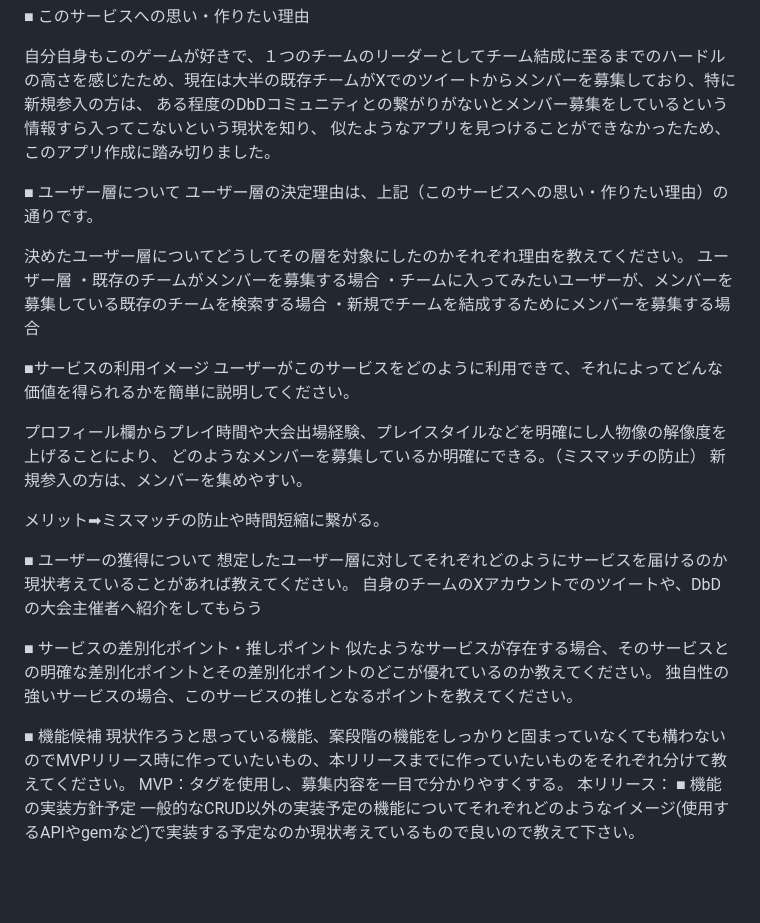
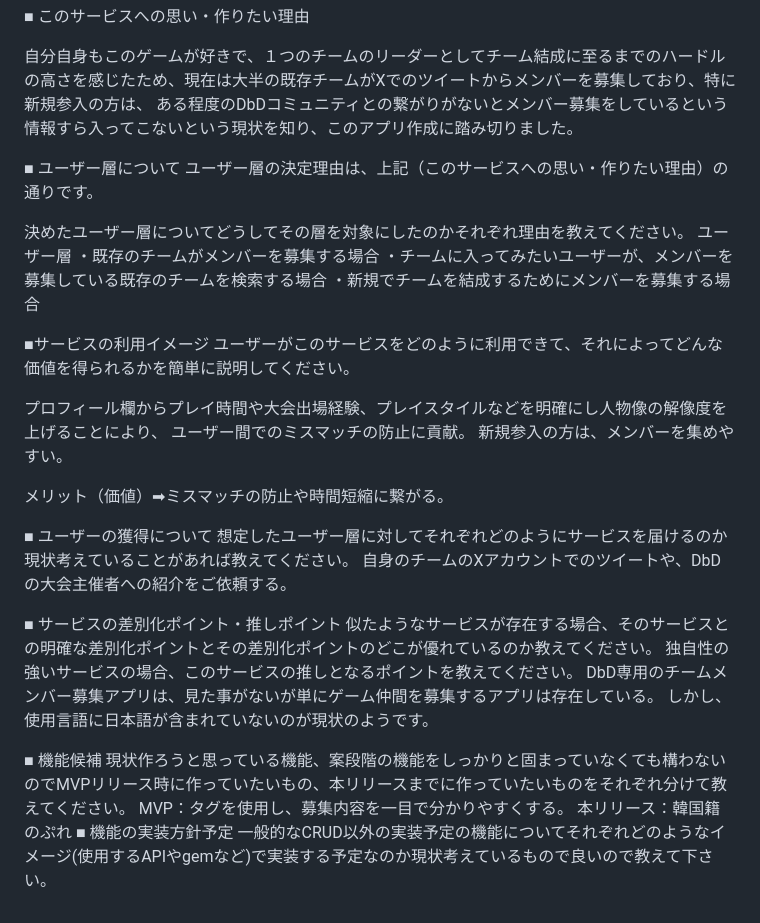
Before and after one commit to taka-thor/myapp, a Markdown page: README.md, the part around the change. Drawn GitHub-style; blank space fills up the shorter version.

```diff
--- a/README.md
+++ b/README.md
@@ -7,8 +7,7 @@ Dead by Daylight（以下、DbD）という４人の生存者が１人の鬼か
 ■ このサービスへの思い・作りたい理由
 
 自分自身もこのゲームが好きで、１つのチームのリーダーとしてチーム結成に至るまでのハードルの高さを感じたため、現在は大半の既存チームがXでのツイートからメンバーを募集しており、特に新規参入の方は、
-ある程度のDbDコミュニティとの繋がりがないとメンバー募集をしているという情報すら入ってこないという現状を知り、
-似たようなアプリを見つけることができなかったため、このアプリ作成に踏み切りました。
+ある程度のDbDコミュニティとの繋がりがないとメンバー募集をしているという情報すら入ってこないという現状を知り、このアプリ作成に踏み切りました。
 
 ■ ユーザー層について
 ユーザー層の決定理由は、上記（このサービスへの思い・作りたい理由）の通りです。
@@ -23,23 +22,24 @@ Dead by Daylight（以下、DbD）という４人の生存者が１人の鬼か
 ユーザーがこのサービスをどのように利用できて、それによってどんな価値を得られるかを簡単に説明してください。
 
 プロフィール欄からプレイ時間や大会出場経験、プレイスタイルなどを明確にし人物像の解像度を上げることにより、
-どのようなメンバーを募集しているか明確にできる。（ミスマッチの防止）
+ユーザー間でのミスマッチの防止に貢献。
 新規参入の方は、メンバーを集めやすい。
 
-メリット➡︎ミスマッチの防止や時間短縮に繋がる。
+メリット（価値）➡︎ミスマッチの防止や時間短縮に繋がる。
 
 ■ ユーザーの獲得について
 想定したユーザー層に対してそれぞれどのようにサービスを届けるのか現状考えていることがあれば教えてください。
-自身のチームのXアカウントでのツイートや、DbDの大会主催者へ紹介をしてもらう
+自身のチームのXアカウントでのツイートや、DbDの大会主催者への紹介をご依頼する。
 
 ■ サービスの差別化ポイント・推しポイント
 似たようなサービスが存在する場合、そのサービスとの明確な差別化ポイントとその差別化ポイントのどこが優れているのか教えてください。
 独自性の強いサービスの場合、このサービスの推しとなるポイントを教えてください。
-
+DbD専用のチームメンバー募集アプリは、見た事がないが単にゲーム仲間を募集するアプリは存在している。
+しかし、使用言語に日本語が含まれていないのが現状のようです。
 
 ■ 機能候補
 現状作ろうと思っている機能、案段階の機能をしっかりと固まっていなくても構わないのでMVPリリース時に作っていたいもの、本リリースまでに作っていたいものをそれぞれ分けて教えてください。
 MVP：タグを使用し、募集内容を一目で分かりやすくする。
-本リリース：
+本リリース：韓国籍のぷれ
 ■ 機能の実装方針予定
 一般的なCRUD以外の実装予定の機能についてそれぞれどのようなイメージ(使用するAPIやgemなど)で実装する予定なのか現状考えているもので良いので教えて下さい。
```
